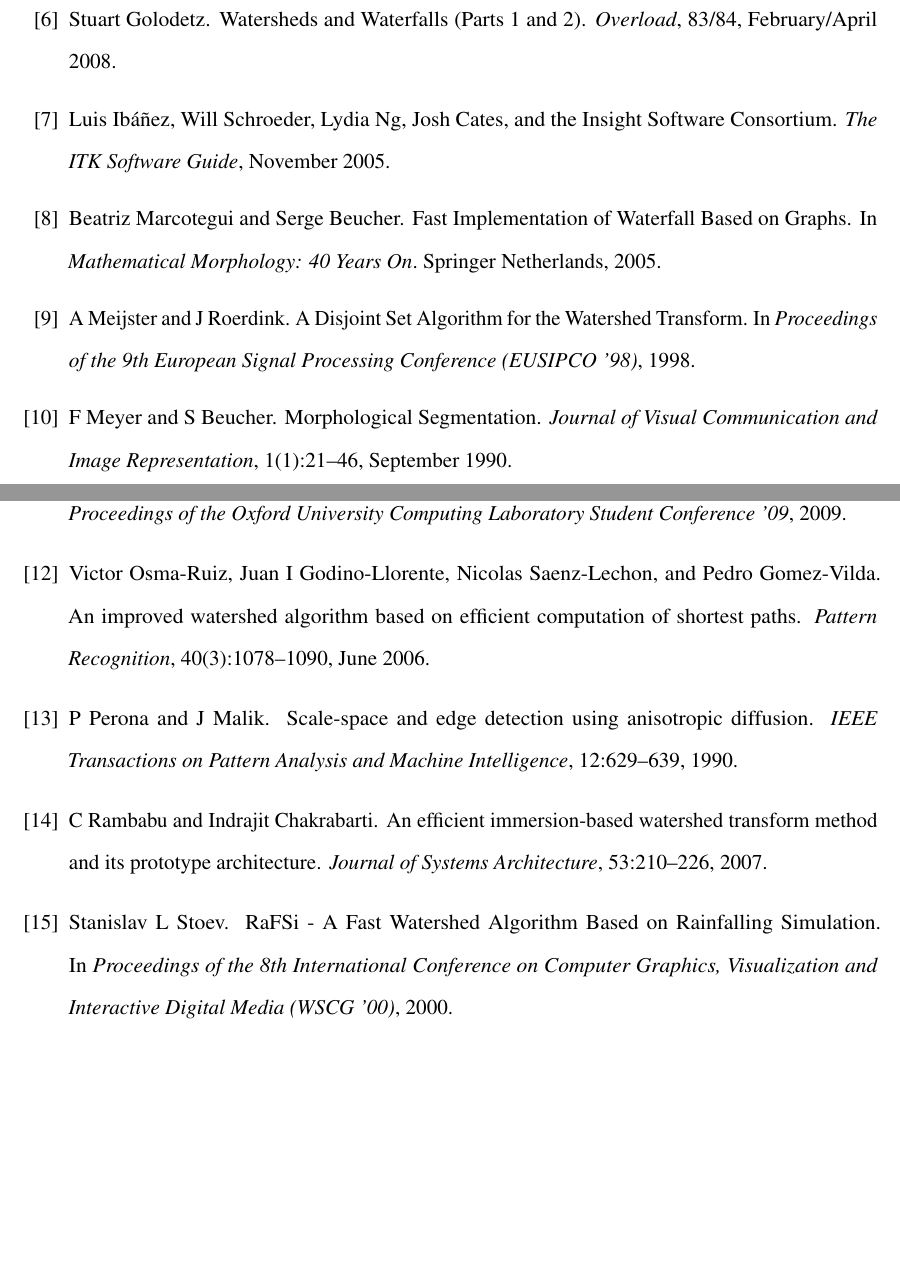
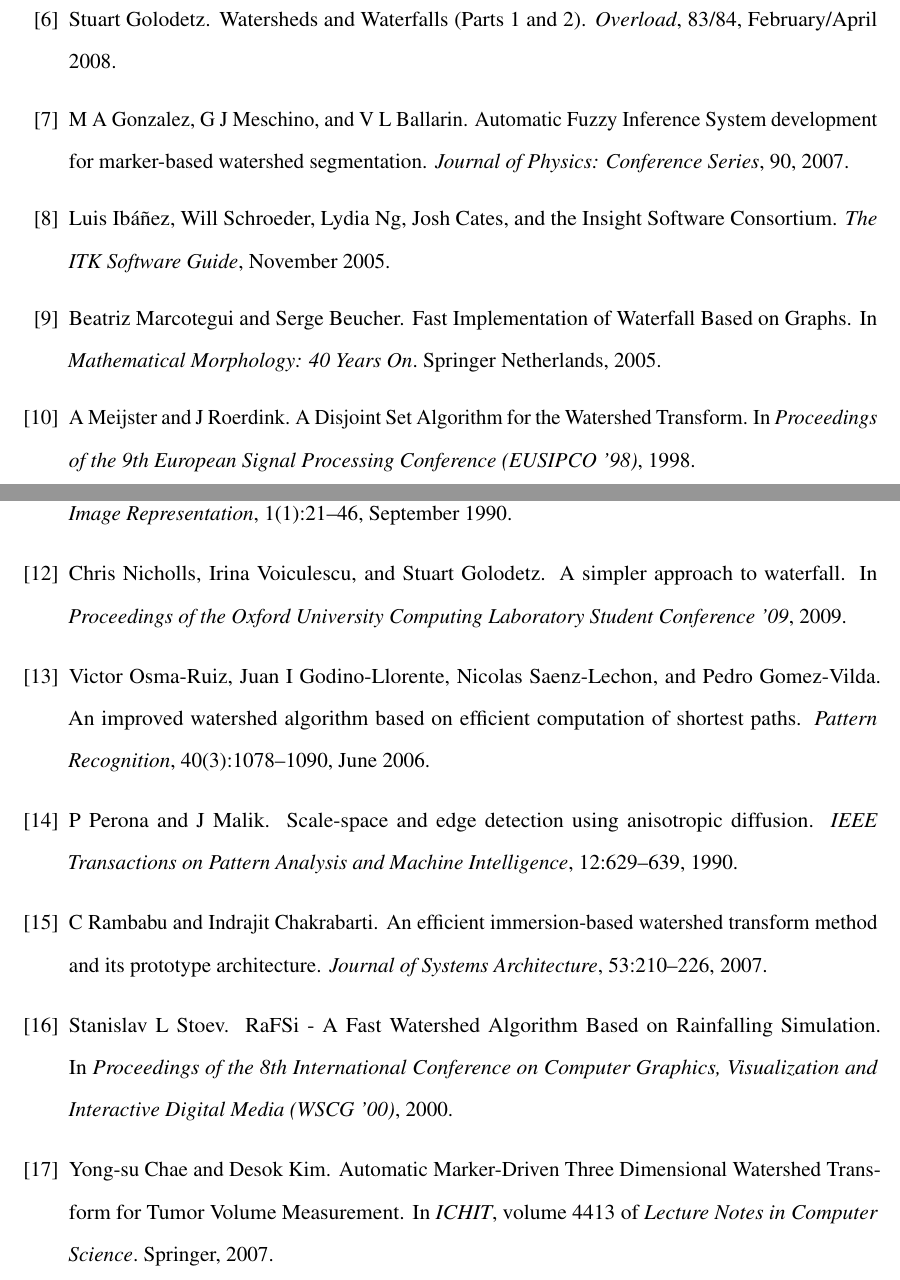
Before and after one commit to sgolodetz/thesis, a LaTeX thesis (thesis.tex, which reads existingwork.bib): two parts of pages 64 and 65 of 65, joined at a grey line, cut so that both start at the same text, the shorter picture padded with empty space. Compiled offline with pdfLaTeX.

Commit message:
Added some references to places where watershed-from-markers has been used successfully.
git-svn-id: svn://edison.comlab.ox.ac.uk/res07/stug/thesis@92 3591cd54-c1f5-49d0-bbe8-c111502d3865

```diff
--- a/existingwork.bib
+++ b/existingwork.bib
@@ -99,6 +99,16 @@ pages = {73-88},
 year = {2001}
 }
 
+@INPROCEEDINGS{chae07,
+author = {{Yong-su Chae and Desok Kim}},
+title = {{Automatic Marker-Driven Three Dimensional Watershed Transform for Tumor Volume Measurement}},
+booktitle = {ICHIT},
+publisher = {Springer},
+series = {Lecture Notes in Computer Science},
+volume = {4413},
+year = {2007}
+}
+
 @INPROCEEDINGS{climent06,
 author = {Joan Climent and Alberto Sanfeliu},
 title = {{Visually Significant Dynamics for Watershed Segmentation}},
@@ -175,6 +185,14 @@ title = {{Digital Image Processing}},
 publisher = {Pearson Education},
 year = {2002},
 edition = {2nd}
+}
+
+@ARTICLE{gonzalez07,
+author = {M A Gonzalez and G J Meschino and V L Ballarin},
+title = {{Automatic Fuzzy Inference System development for marker-based watershed segmentation}},
+journal = {Journal of Physics: Conference Series},
+volume = {90},
+year = {2007}
 }
 
 @ARTICLE{grau04,
```
Also changed, not shown: segmentation/segmentation.tex (+1 -1 lines).
